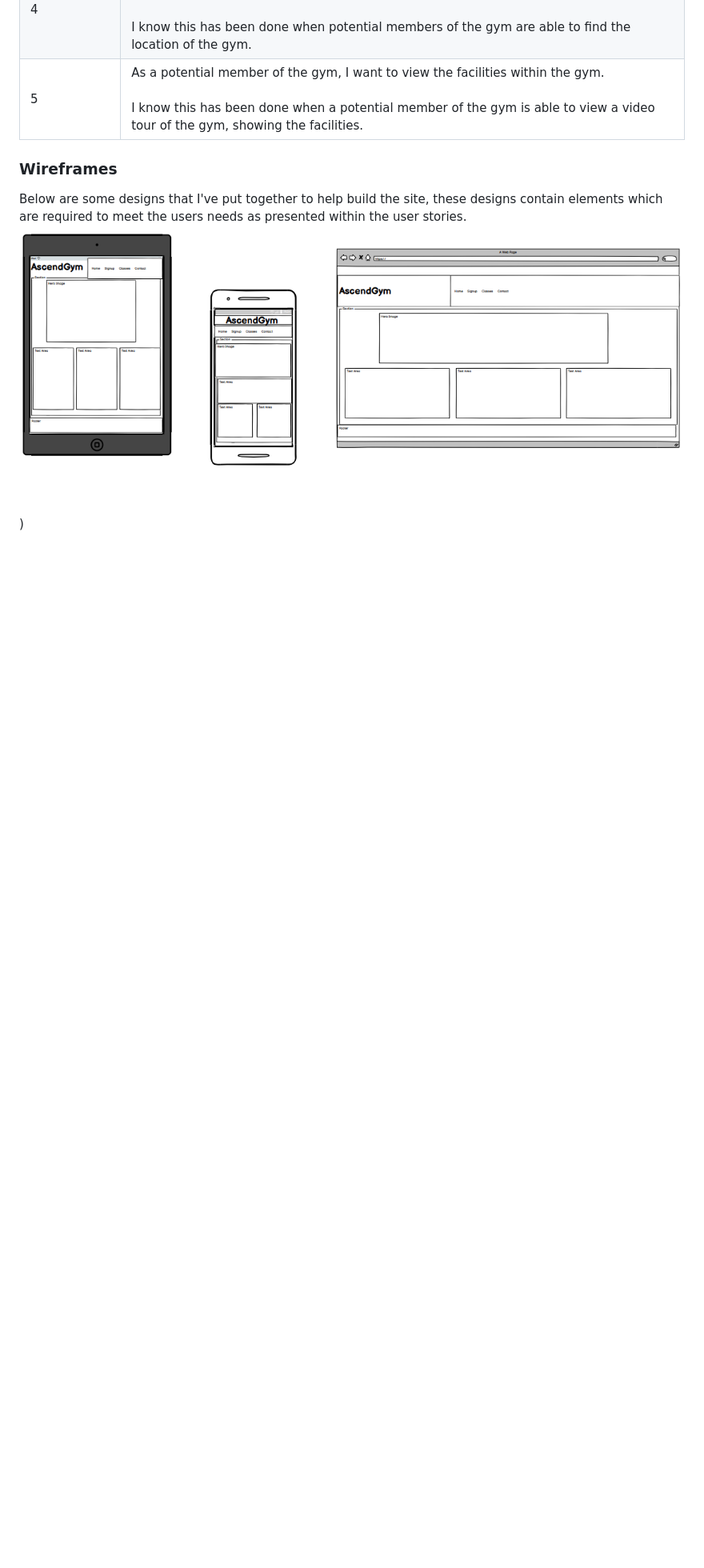
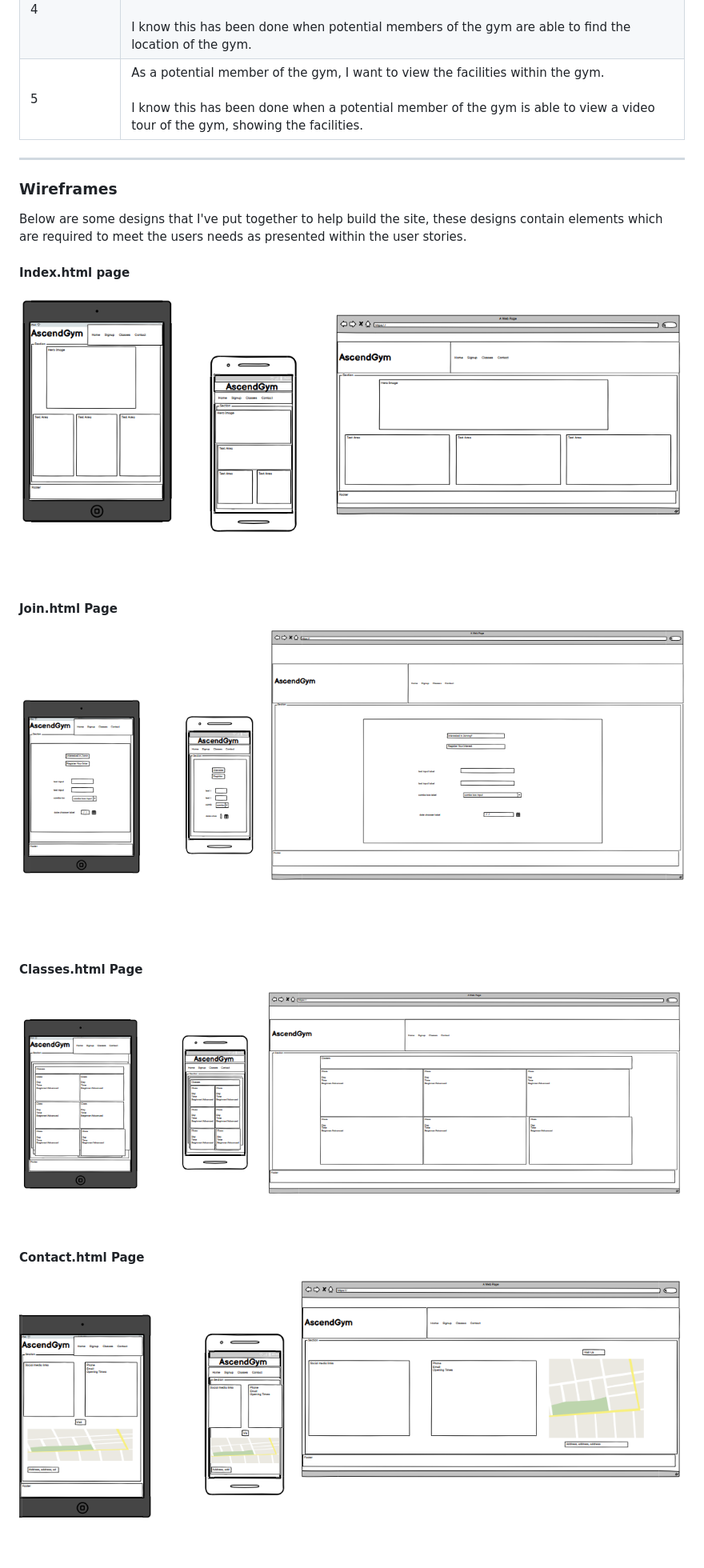
Before and after one commit to darrenrob25/AscendGym_Project1, a Markdown page: README.md, the part around the change printed below. Shown: that part at 80% size. GitHub-like rendering; blank space fills up the shorter version.

```diff
--- a/README.md
+++ b/README.md
@@ -17,6 +19,18 @@ The website has been created with different user stories in mind, this is becaus
 | 4            | As a Potential member of the gym, I want to know where the gym is located so that I can find out if it is close enough for me to join.<br><br>  I know this has been done when potential members of the gym are able to find the location of the gym.                           |
 | 5            | As a potential member of the gym, I want to view the facilities within the gym.<br><br>  I know this has been done when a potential member of the gym is able to view a video tour of the gym, showing the facilities.
 
+***
+
 ### Wireframes
 Below are some designs that I've put together to help build the site, these designs contain elements which are required to meet the users needs as presented within the user stories.
-![Image of index.html](https://github.com/darrenrob25/AscendGym_Project1/blob/main/assets/Media/Wireframe-index.html.png))
+#### Index.html page
+![Image of index.html](https://github.com/darrenrob25/AscendGym_Project1/blob/main/assets/Media/Wireframe-index.html.png)
+
+#### Join.html Page
+![Image of join.html](https://github.com/darrenrob25/AscendGym_Project1/blob/main/assets/Media/Wireframe-join.html.png)
+
+#### Classes.html Page
+![Image of classes.html](https://github.com/darrenrob25/AscendGym_Project1/blob/main/assets/Media/wireframe-classes.html.png)
+
+#### Contact.html Page
+![Image of contact.html](https://github.com/darrenrob25/AscendGym_Project1/blob/main/assets/Media/wireframe-contact.html.png)
```
Also changed, not shown: other parts of README.md (+2 -0 lines).
